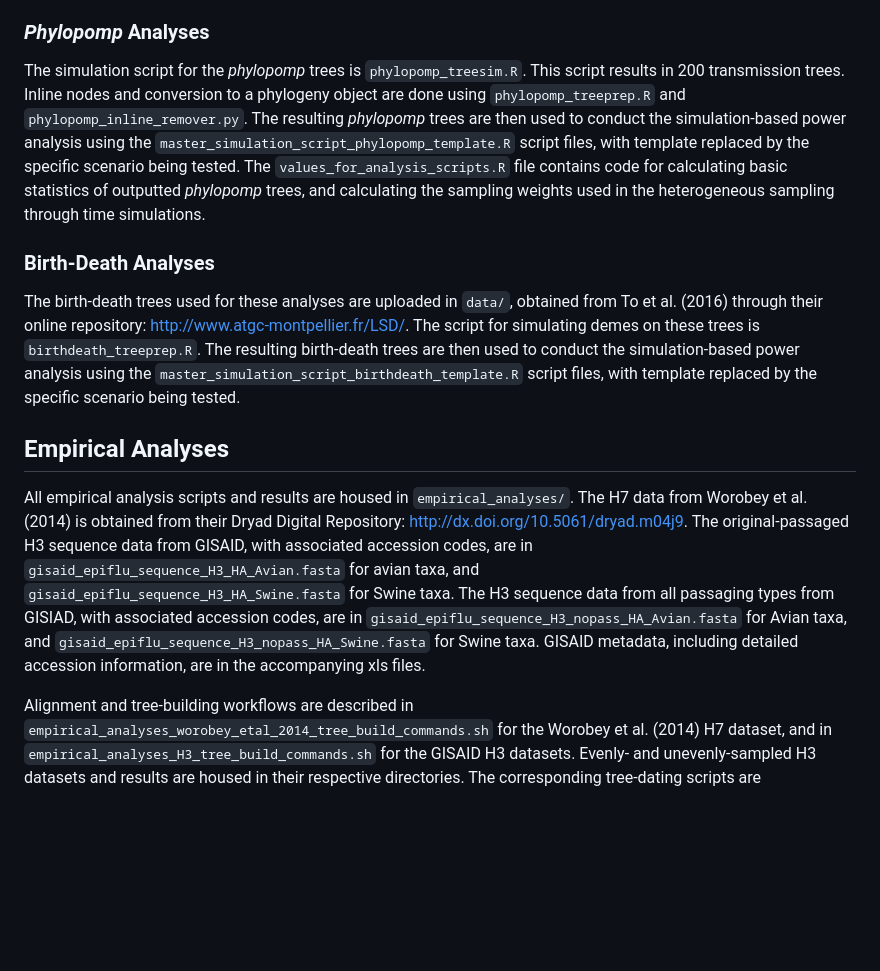
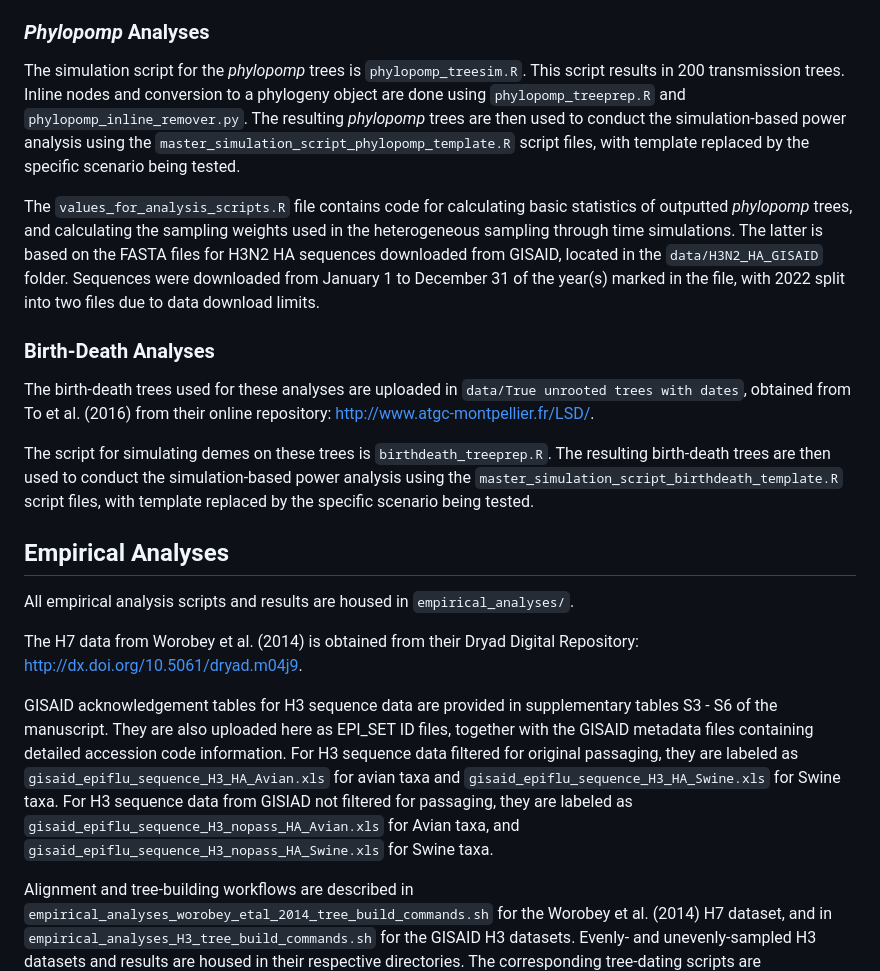
Before and after one commit to avish96/ratedetect, a Markdown page: README.md, the part around the change. GitHub-like rendering; blank space fills up the shorter version.

```diff
--- a/README.md
+++ b/README.md
@@ -90,24 +90,25 @@ Power analysis results and example tree files for Figure 2 and S1 are also uploa
 
 ### _Phylopomp_ Analyses
 
-The simulation script for the _phylopomp_ trees is `phylopomp_treesim.R`. This script results in 200 transmission trees. Inline nodes and conversion to a phylogeny object are done using
-`phylopomp_treeprep.R` and `phylopomp_inline_remover.py`. The resulting _phylopomp_ trees are then used to conduct the simulation-based power analysis using the
-`master_simulation_script_phylopomp_template.R` script files, with template replaced by the specific scenario being tested. The `values_for_analysis_scripts.R` file contains code for
-calculating basic statistics of outputted _phylopomp_ trees, and calculating the sampling weights used in the heterogeneous sampling through time simulations.
+The simulation script for the _phylopomp_ trees is `phylopomp_treesim.R`. This script results in 200 transmission trees. Inline nodes and conversion to a phylogeny object are done using `phylopomp_treeprep.R` and `phylopomp_inline_remover.py`. The resulting _phylopomp_ trees are then used to conduct the simulation-based power analysis using the
+`master_simulation_script_phylopomp_template.R` script files, with template replaced by the specific scenario being tested.
+
+The `values_for_analysis_scripts.R` file contains code for calculating basic statistics of outputted _phylopomp_ trees, and calculating the sampling weights used in the heterogeneous sampling through time simulations. The latter is based on the FASTA files for H3N2 HA sequences downloaded from GISAID, located in the `data/H3N2_HA_GISAID` folder. Sequences were downloaded from January 1 to December 31 of the year(s) marked in the file, with 2022 split into two files due to data download limits.
 
 ### Birth-Death Analyses
-The birth-death trees used for these analyses are uploaded in `data/`, obtained from To et al. (2016) through their  online repository: http://www.atgc-montpellier.fr/LSD/.
+
+The birth-death trees used for these analyses are uploaded in `data/True unrooted trees with dates`, obtained from To et al. (2016) from their  online repository: http://www.atgc-montpellier.fr/LSD/.
+
 The script for simulating demes on these trees is `birthdeath_treeprep.R`. The resulting birth-death trees are then used to conduct the simulation-based power analysis
 using the `master_simulation_script_birthdeath_template.R` script files, with template replaced by the specific scenario being tested.
 
 ## Empirical Analyses
 
 All empirical analysis scripts and results are housed in `empirical_analyses/`.
+
 The H7 data from Worobey et al. (2014) is obtained from their Dryad Digital Repository: http://dx.doi.org/10.5061/dryad.m04j9.
-The original-passaged H3 sequence data from GISAID, with associated accession codes, are in `gisaid_epiflu_sequence_H3_HA_Avian.fasta` for avian taxa, and
-`gisaid_epiflu_sequence_H3_HA_Swine.fasta` for Swine taxa. The H3 sequence data from all passaging types from GISIAD, with associated accession codes, are in
-`gisaid_epiflu_sequence_H3_nopass_HA_Avian.fasta` for Avian taxa, and `gisaid_epiflu_sequence_H3_nopass_HA_Swine.fasta` for Swine taxa. GISAID metadata, including detailed
-accession information, are in the accompanying xls files.
+
+GISAID acknowledgement tables for H3 sequence data are provided in supplementary tables S3 - S6 of the manuscript. They are also uploaded here as EPI_SET ID files, together with the GISAID metadata files containing detailed accession code information. For H3 sequence data filtered for original passaging, they are labeled as `gisaid_epiflu_sequence_H3_HA_Avian.xls` for avian taxa and `gisaid_epiflu_sequence_H3_HA_Swine.xls` for Swine taxa. For H3 sequence data from GISIAD not filtered for passaging, they are labeled as `gisaid_epiflu_sequence_H3_nopass_HA_Avian.xls` for Avian taxa, and `gisaid_epiflu_sequence_H3_nopass_HA_Swine.xls` for Swine taxa.
 
 Alignment and tree-building workflows are described in `empirical_analyses_worobey_etal_2014_tree_build_commands.sh` for the Worobey et al. (2014) H7 dataset, and in
 `empirical_analyses_H3_tree_build_commands.sh` for the GISAID H3 datasets. Evenly- and unevenly-sampled H3 datasets and results are housed in their respective directories.
```
